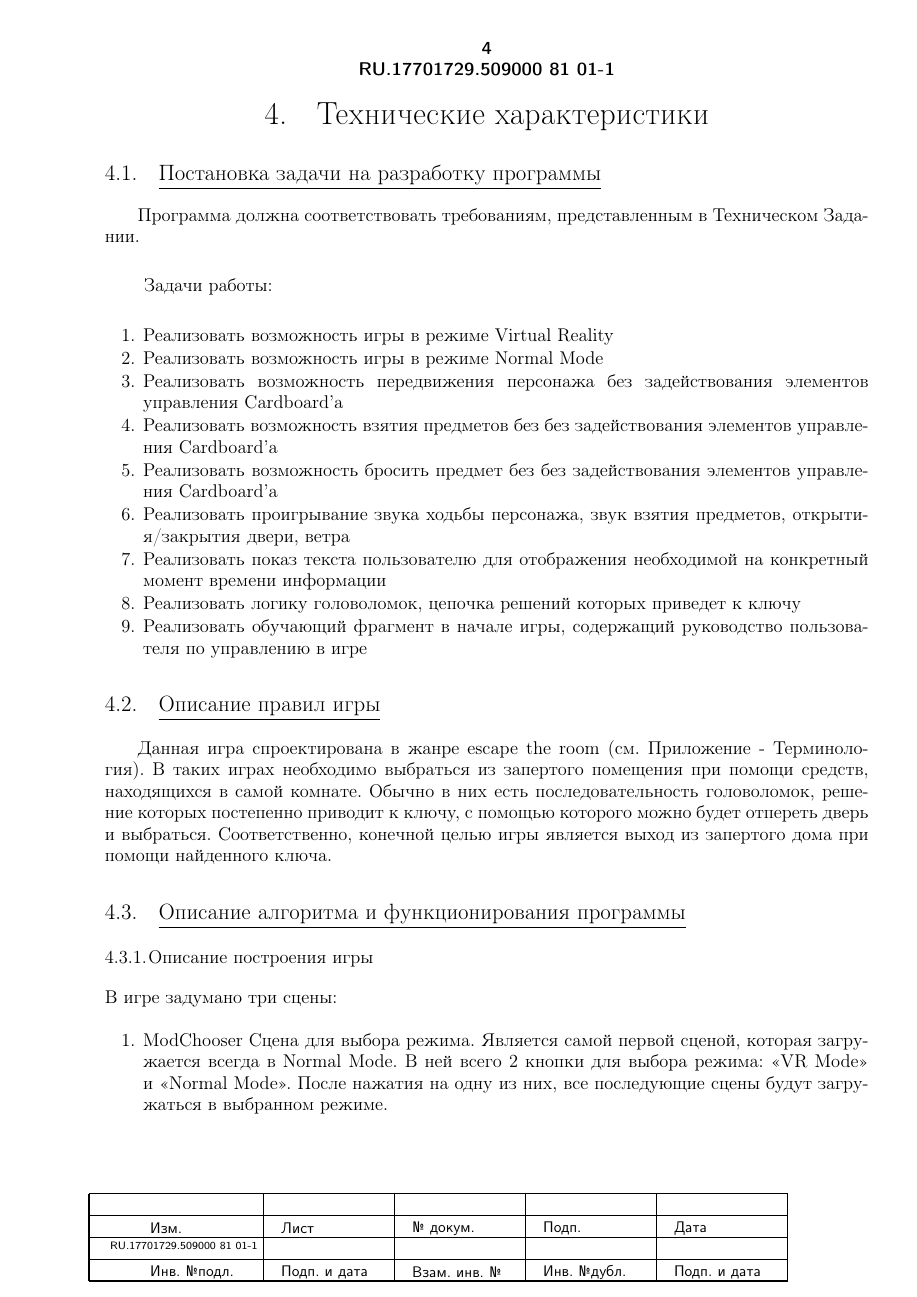
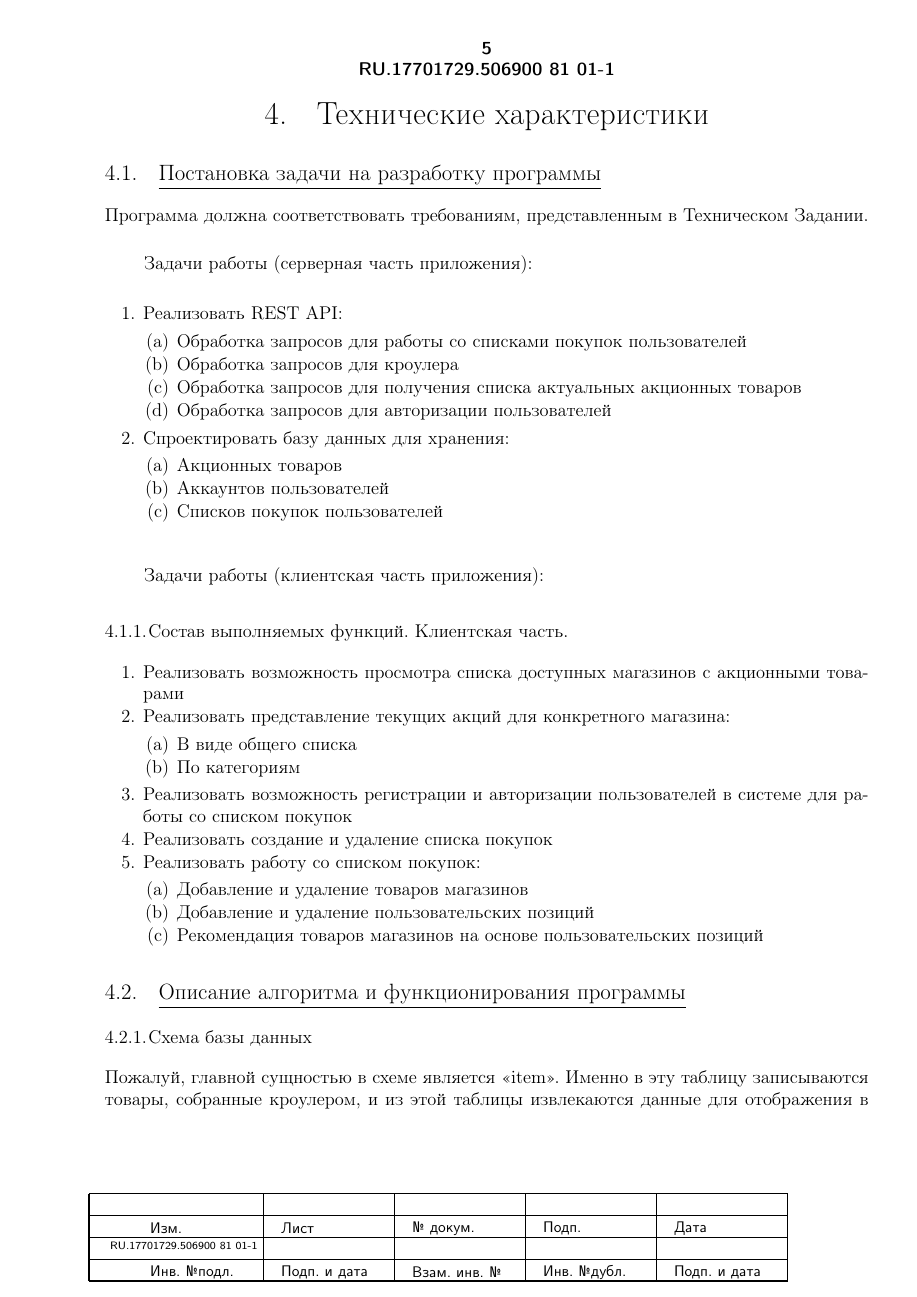
Before and after one commit to Sinopsys/Kursach-Documentation, a LaTeX document (pz/explain_main.tex, which reads pz/technical_parameters.tex): page 7 of 28 before the commit and page 8 of 30 after it. Compiled offline with pdfLaTeX; a LaTeX package or settings file that is missing is left out.

Commit message:
Docs update.

```diff
--- a/pz/explain_main.tex
+++ b/pz/explain_main.tex
@@ -122,14 +122,14 @@ encoding=utf8
 Департамент программнoй инженерии \\
 }
 }
-\titleDesignedBy{Студент группы БПИ 151 НИУ ВШЭ}{Куприянов К.И.}
+\titleDesignedBy{Студент группы БПИ 151 НИУ ВШЭ}{Суровцев М.А.}
 \titleAgreedBy{%
 \parbox[t]{7cm} {
 Доцент департамента \\
 программной инженерии \\
 факультета компьютерных наук \\
 канд. техн. наук \\
-}}{Гринкруг Е. М.}
+}}{Александров Д.В.}
 \titleApprovedBy{
 \parbox[t]{10cm} {
 Академический руководитель \\
@@ -138,8 +138,8 @@ encoding=utf8
 профессор департамента программной \\
 инженерии канд. техн. наук \\
 }}{Шилов В. В.}
-\titleName{Игра — Эскейп Квест с Использованием Очков Виртуальной Реальности}
-\workTypeId{RU.17701729.509000 81 01-1}
+\titleName{Клиент-Серверное Веб-Приложение для Управления Скидками в Розничных Сетях}
+\workTypeId{RU.17701729.506900 81 01-1}
 
 \titleSubname{Пояснительная записка}
 
--- a/pz/technical_parameters.tex
+++ b/pz/technical_parameters.tex
@@ -1,43 +1,51 @@
 \subsection{Постановка задачи на разработку программы}
-\tab[0.75cm]Программа должна соответствовать требованиям, представленным в
-Техническом
-Задании.
+Программа должна соответствовать требованиям, представленным в
+Техническом Задании.
 
 \bigskip
-Задачи работы:
+Задачи работы (серверная часть приложения):
 
 \smallskip
 \begin{my_enumerate}
-\item Реализовать возможность игры в режиме Virtual Reality
-\item Реализовать возможность игры в режиме Normal Mode
-\item Реализовать возможность передвижения персонажа без задействования
-элементов управления Cardboard'a
-\item Реализовать возможность взятия предметов без без задействования
-элементов управления Cardboard'a
-\item Реализовать возможность бросить предмет без без задействования
-элементов управления Cardboard'a
-\item Реализовать проигрывание звука ходьбы персонажа, звук взятия предметов,
-открытия/закрытия двери, ветра
-\item Реализовать показ текста пользователю для отображения необходимой на
-конкретный момент времени информации
-\item Реализовать логику головоломок, цепочка решений которых приведет к ключу
-\item Реализовать обучающий фрагмент в начале игры, содержащий руководство
-пользователя по управлению в игре
+  \item Реализовать REST API:
+    \begin{my_enumerate}
+      \item Обработка запросов для работы со списками покупок пользователей
+      \item Обработка запросов для кроулера
+      \item Обработка запросов для получения списка актуальных акционных
+        товаров
+      \item Обработка запросов для авторизации пользователей
+    \end{my_enumerate}
+  \item Спроектировать базу данных для хранения:
+    \begin{my_enumerate}
+      \item Акционных товаров
+      \item Аккаунтов пользователей
+      \item Списков покупок пользователей
+    \end{my_enumerate}
 \end{my_enumerate}
 
+\bigskip
+Задачи работы (клиентская часть приложения):
 
-\subsection{Описание правил игры}
-
-\tab[0.75cm]Данная игра спроектирована в жанре \textbf{escape the room} (см.
-Приложение -
-Терминология). В таких играх необходимо выбраться из запертого помещения при
-помощи средств, находящихся в самой комнате. Обычно в них есть
-последовательность головоломок, решение которых постепенно приводит к ключу, с
-помощью которого можно будет отпереть дверь и выбраться. Соответственно,
-конечной целью игры является выход из запертого дома при помощи найденного
-ключа.
+\smallskip
+\subsubsection{Состав выполняемых функций. Клиентская часть.}
+\begin{my_enumerate}
+  \item Реализовать возможность просмотра списка доступных магазинов с акционными товарами
+  \item Реализовать представление текущих акций для конкретного магазина:
+    \begin{my_enumerate}
+      \item В виде общего списка
+      \item По категориям
+    \end{my_enumerate}
+  \item Реализовать возможность регистрации и авторизации пользователей в системе для
+    работы со списком покупок
+  \item Реализовать cоздание и удаление списка покупок
+  \item Реализовать работу со списком покупок:
+    \begin{my_enumerate}
+      \item Добавление и удаление товаров магазинов
+      \item Добавление и удаление пользовательских позиций
+      \item Рекомендация товаров магазинов на основе пользовательских позиций
+    \end{my_enumerate}
+\end{my_enumerate}
 
 \subsection{Описание алгоритма и функционирования программы}
 
-\subsubsection{Описание построения игры}
-В игре задумано три сцены:
+\subsubsection{Схема базы данных}
@@ -43,0 +56,6 @@
+    \label{database}
+\end{figure}
+
+Пожалуй, главной сущностью в схеме является "item". Именно в эту таблицу
+записываются товары, собранные кроулером, и из этой таблицы извлекаются данные
+для отображения в клиентских приложениях. Каждый товар также связан с
@@ -44,9 +69 @@
 \begin{my_enumerate}
-    \item \textbf{ModChooser} Сцена для выбора режима. Является самой первой
-    сценой, которая загружается всегда в Normal Mode. В ней всего 2 кнопки для
-    выбора режима: <<VR Mode>> и <<Normal Mode>>. После нажатия на одну из них,
-    все последующие сцены будут загружаться в выбранном режиме.
-    \item \textbf{TransitScene} Сцена, в которой происходит обучение игрока
-    игровой механике и повествуется вкратце сюжет и цель игры. В этой сцене
-    игрок перемещается в дом, в котором будет происходить основная часть игры.
-    \item \textbf{HouseInside1} Главная сцена со всеми головоломками. Здесь
```
Also changed, not shown: pz/annotation.tex (+1 -1 lines), pz/introduction.tex (+7 -16 lines), pz/purpose_of_development.tex (+14 -15 lines), tz/demands_from_program.tex (+31 -26 lines), tz/purpose_of_development.tex (+1 -2 lines), pz/explain_main.pdf, pz/pics/database.png (added), pz/technical_parameters.tex (34 more changed lines), 1 other file.
